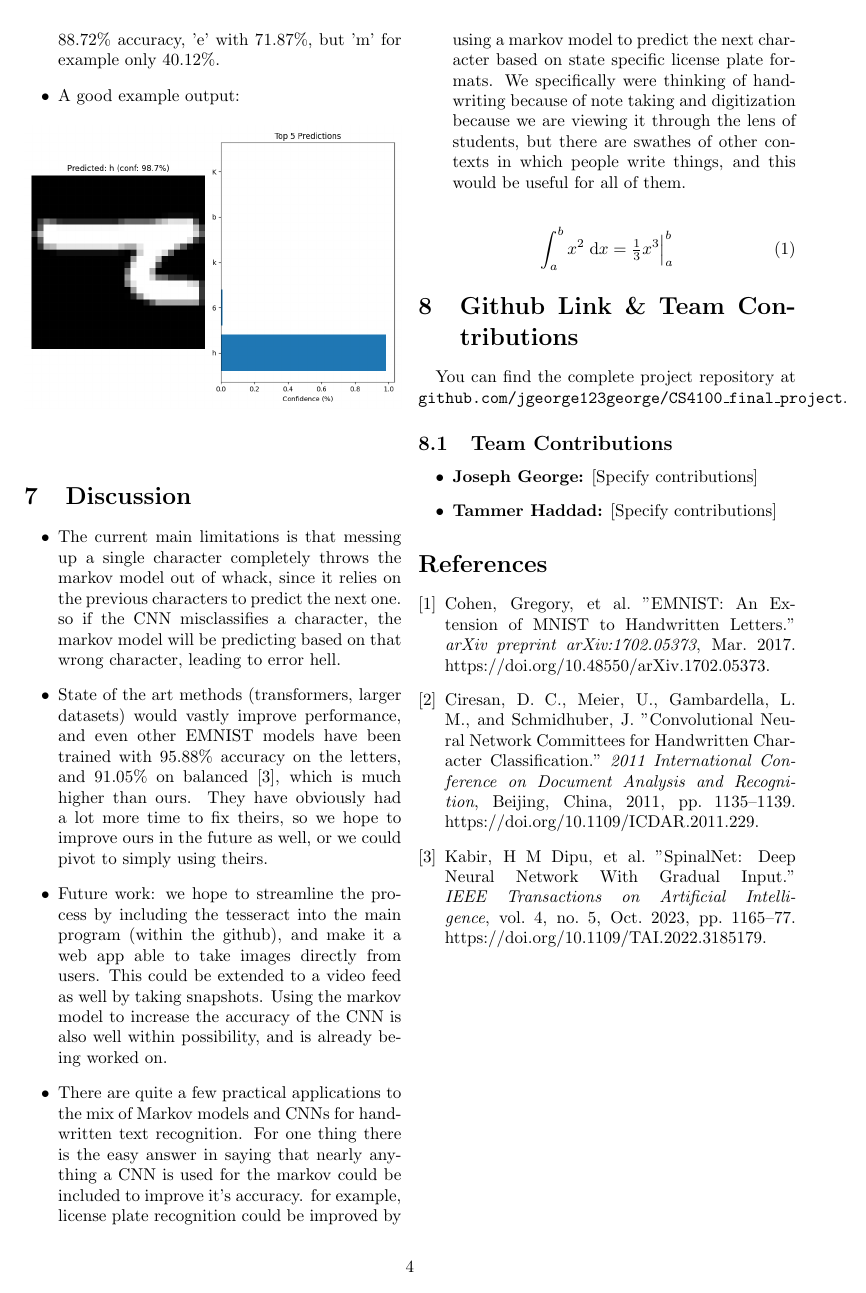
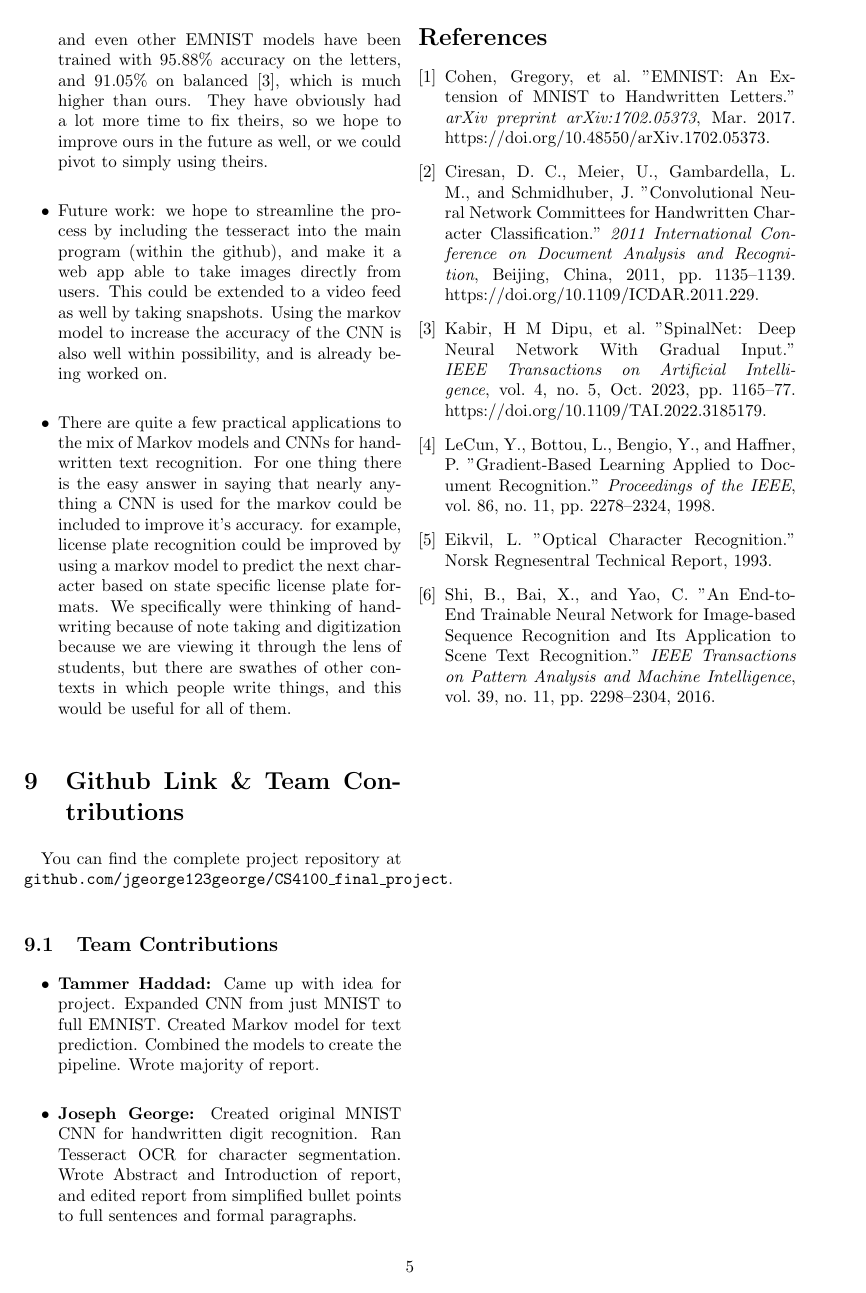
Before and after one commit to jgeorge123george/CS4100_final_project, a LaTeX paper (Report/Latex/project.tex): page 4 of 4 before the commit and page 5 of 5 after it. Compiled offline with pdfLaTeX.

Commit message:
tammer finished contents of paper, not formal yet but has all the necessary information

```diff
--- a/Report/Latex/project.tex
+++ b/Report/Latex/project.tex
@@ -167,17 +182,13 @@ Correct: 9921/10000
     \item There are quite a few practical applications to the mix of Markov models and CNNs for handwritten text recognition. For one thing there is the easy answer in saying that nearly anything a CNN is used for the markov could be included to improve it's accuracy. for example, license plate recognition could be improved by using a markov model to predict the next character based on state specific license plate formats. We specifically were thinking of handwriting because of note taking and digitization because we are viewing it through the lens of students, but there are swathes of other contexts in which people write things, and this would be useful for all of them.
 \end{itemize}
 
-\begin{equation}
-    \int_a^b x^2\;\mathrm{d}x= \tfrac{1}{3} x^3 \Big|_a^b
-\end{equation}
-
 \section{Github Link \& Team Contributions}
 You can find the complete project repository at \href{https://github.com/jgeorge123george/CS4100_final_project}{\texttt{github.com/jgeorge123george/CS4100\_final\_project}}.
 
 \subsection{Team Contributions}
 \begin{itemize}
-    \item \textbf{Joseph George:} [Specify contributions]
-    \item \textbf{Tammer Haddad:} [Specify contributions]
+    \item \textbf{Tammer Haddad:} Came up with idea for project. Expanded CNN from just MNIST to full EMNIST. Created Markov model for text prediction. Combined the models to create the pipeline. Wrote majority of report.
+    \item \textbf{Joseph George:} Created original MNIST CNN for handwritten digit recognition. Ran Tesseract OCR for character segmentation. Wrote Abstract and Introduction of report, and edited report from simplified bullet points to full sentences and formal paragraphs.
 \end{itemize}
 
 \begin{thebibliography}{9}
@@ -190,6 +201,14 @@ Ciresan, D. C., Meier, U., Gambardella, L. M., and Schmidhuber, J. "Convolutiona
 \bibitem{SpinalNet:2023}
 Kabir, H M Dipu, et al. "SpinalNet: Deep Neural Network With Gradual Input." \textit{IEEE Transactions on Artificial Intelligence}, vol. 4, no. 5, Oct. 2023, pp. 1165--77. https://doi.org/10.1109/TAI.2022.3185179.
 
+\bibitem{LeCun:1998}
+LeCun, Y., Bottou, L., Bengio, Y., and Haffner, P. "Gradient-Based Learning Applied to Document Recognition." \textit{Proceedings of the IEEE}, vol. 86, no. 11, pp. 2278--2324, 1998.
+
+\bibitem{Eikvil:1993}
+Eikvil, L. "Optical Character Recognition." Norsk Regnesentral Technical Report, 1993.
+
+\bibitem{Shi:2016}
+Shi, B., Bai, X., and Yao, C. "An End-to-End Trainable Neural Network for Image-based Sequence Recognition and Its Application to Scene Text Recognition." \textit{IEEE Transactions on Pattern Analysis and Machine Intelligence}, vol. 39, no. 11, pp. 2298--2304, 2016.
 
 \end{thebibliography}
 
```
Also changed, not shown: Report/Latex/project.pdf, Report/Latex/project.tex (27 more changed lines), 6 other files.
